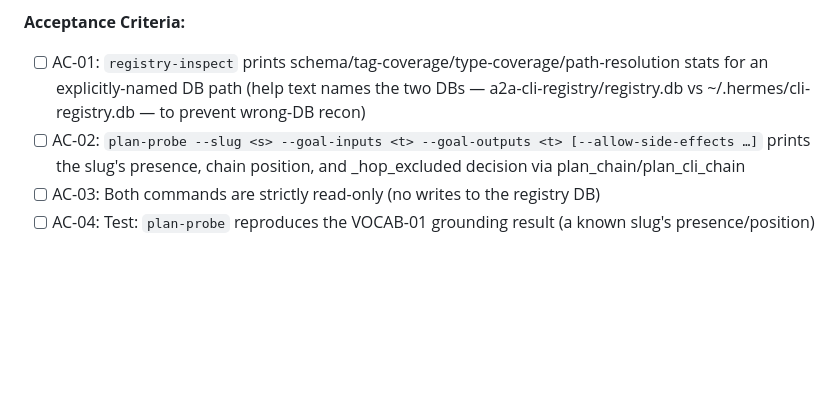
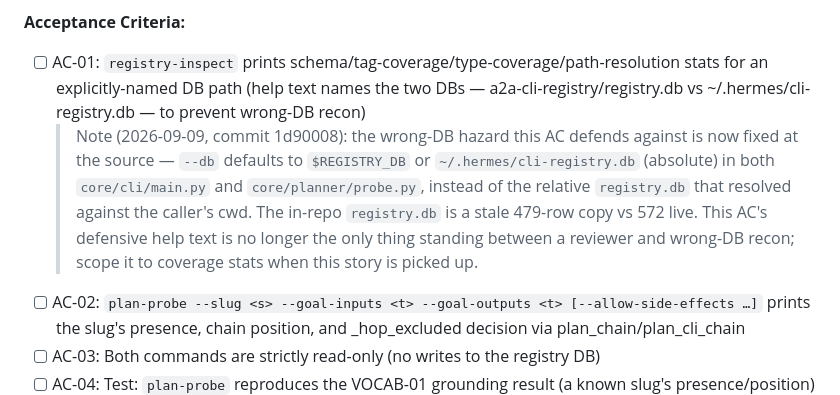
Before and after one commit to cordsjon/a2a-cli-registry, a Markdown page: BACKLOG.md, the part around the change. GitHub-like rendering; blank space fills up the shorter version.

Commit message:
docs(backlog): note the wrong-DB hazard AC-01 defends against is fixed at source
US-CLIREG-INSPECT AC-01 required registry-inspect's help text to name both DBs
"to prevent wrong-DB recon" — documenting the footgun as a future story's
requirement instead of fixing the default, so it stayed live.

Commit 1d90008 fixes it at the source: --db now defaults to $REGISTRY_DB or
~/.hermes/cli-registry.db (absolute) rather than a relative "registry.db" that
resolved against the caller's cwd.

Annotation only — the story stays open and no AC is ticked; registry-inspect
and plan-probe are still unbuilt. Recorded so whoever picks it up scopes AC-01
to coverage stats rather than re-litigating a hazard that no longer exists.

Co-Authored-By: Claude Fable 5 <noreply@anthropic.com>

```diff
--- a/BACKLOG.md
+++ b/BACKLOG.md
@@ -30,6 +30,7 @@
 
 **Acceptance Criteria:**
 - [ ] AC-01: `registry-inspect` prints schema/tag-coverage/type-coverage/path-resolution stats for an explicitly-named DB path (help text names the two DBs — a2a-cli-registry/registry.db vs ~/.hermes/cli-registry.db — to prevent wrong-DB recon)
+  > Note (2026-09-09, commit 1d90008): the wrong-DB hazard this AC defends against is now fixed at the source — `--db` defaults to `$REGISTRY_DB` or `~/.hermes/cli-registry.db` (absolute) in both `core/cli/main.py` and `core/planner/probe.py`, instead of the relative `registry.db` that resolved against the caller's cwd. The in-repo `registry.db` is a stale 479-row copy vs 572 live. This AC's defensive help text is no longer the only thing standing between a reviewer and wrong-DB recon; scope it to coverage stats when this story is picked up.
 - [ ] AC-02: `plan-probe --slug <s> --goal-inputs <t> --goal-outputs <t> [--allow-side-effects …]` prints the slug's presence, chain position, and _hop_excluded decision via plan_chain/plan_cli_chain
 - [ ] AC-03: Both commands are strictly read-only (no writes to the registry DB)
 - [ ] AC-04: Test: `plan-probe` reproduces the VOCAB-01 grounding result (a known slug's presence/position) that the inline probes returned
```
